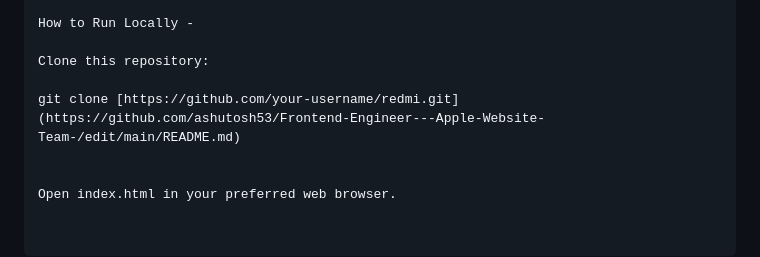
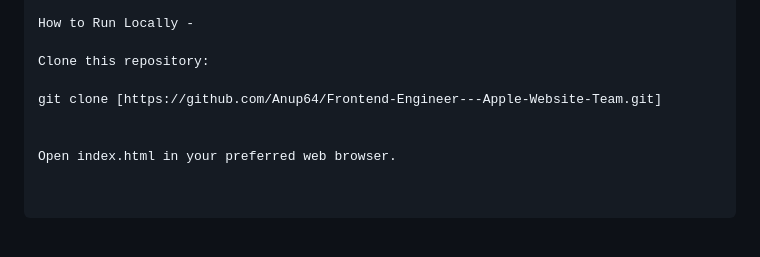
Before and after one commit to Anup64/Frontend-Engineer---Apple-Website-Team, a Markdown page: README.md, the part around the change. GitHub-like rendering; blank space fills up the shorter version.

```diff
--- a/README.md
+++ b/README.md
@@ -112,7 +112,7 @@ How to Run Locally -
 
 Clone this repository:
 
-git clone [https://github.com/your-username/redmi.git](https://github.com/ashutosh53/Frontend-Engineer---Apple-Website-Team-/edit/main/README.md)
+git clone [https://github.com/Anup64/Frontend-Engineer---Apple-Website-Team.git]
 
 
 Open index.html in your preferred web browser.
```
